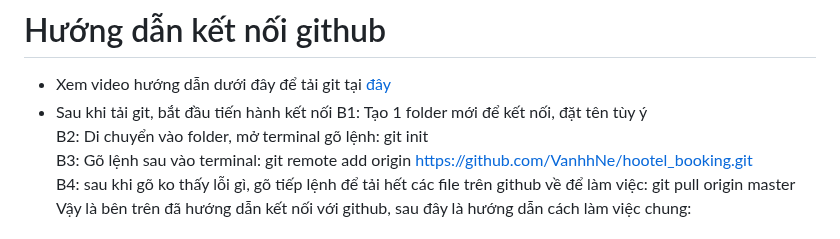
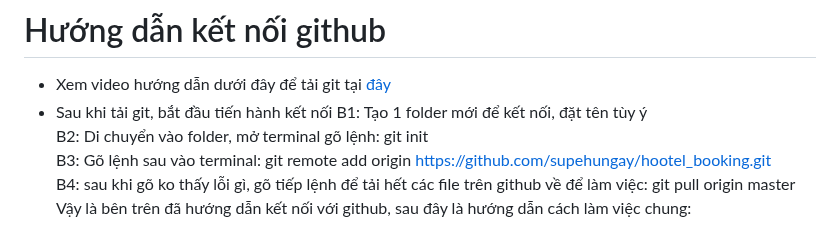
Before and after one commit to beanstalklab/hotel_booking, a Markdown page: README.md, the part around the change. Rendered like a GitHub page.

Commit message:
Update README.md
update VanhNee to supehungay

```diff
--- a/README.md
+++ b/README.md
@@ -70,7 +70,7 @@ Giải thích sơ lược về các sử dụng file
 - Sau khi tải git, bắt đầu tiến hành kết nối
 B1: Tạo 1 folder mới để kết nối, đặt tên tùy ý <br>
 B2: Di chuyển vào folder, mở terminal gõ lệnh: git init <br>
-B3: Gõ lệnh sau vào terminal: git remote add origin https://github.com/VanhhNe/hootel_booking.git <br>
+B3: Gõ lệnh sau vào terminal: git remote add origin https://github.com/supehungay/hootel_booking.git <br>
 B4: sau khi gõ ko thấy lỗi gì, gõ tiếp lệnh để tải hết các file trên github về để làm việc: git pull origin master <br>
 Vậy là bên trên đã hướng dẫn kết nối với github, sau đây là hướng dẫn cách làm việc chung:
 # Hướng dẫn sử dụng github
```
